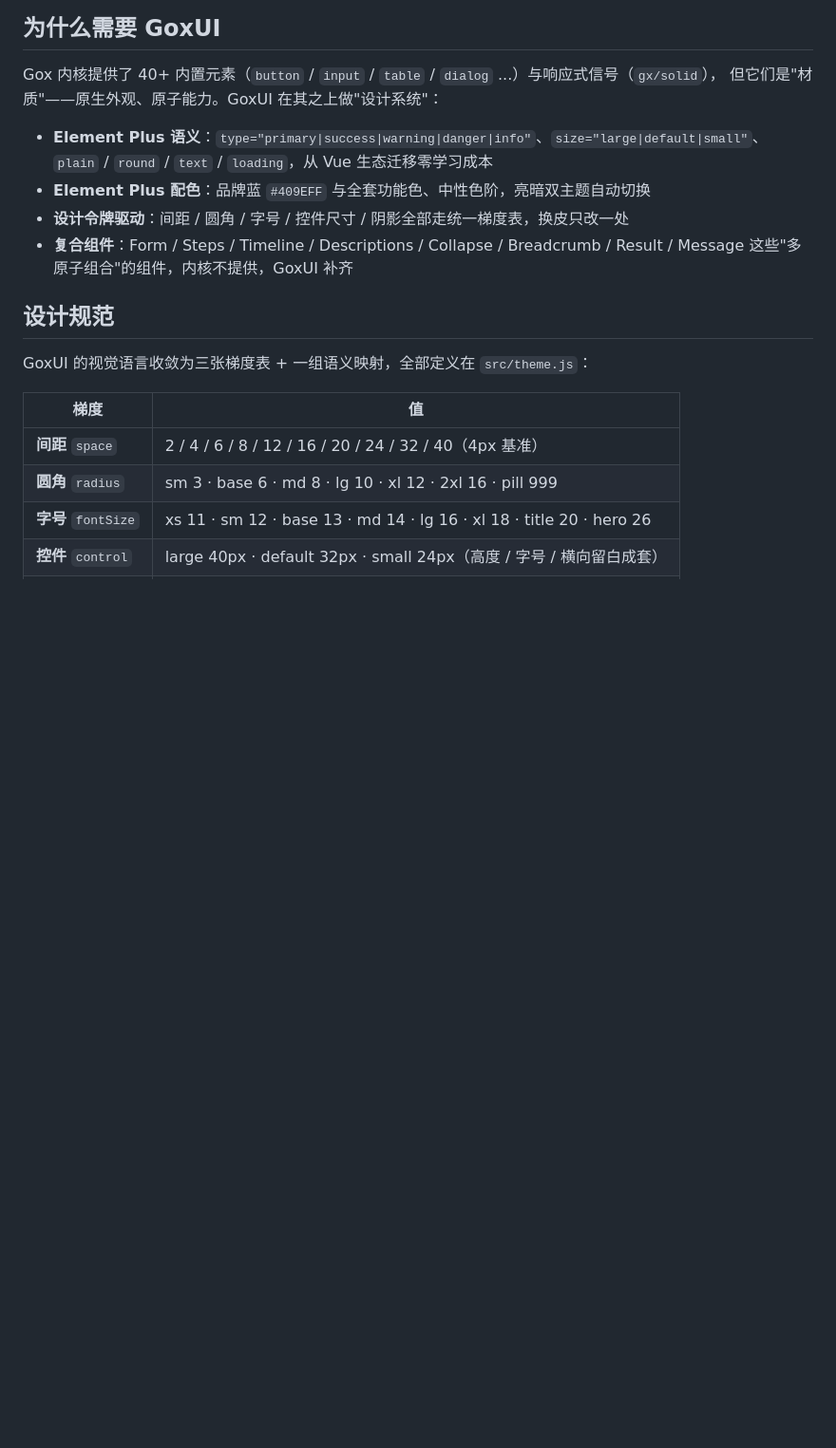
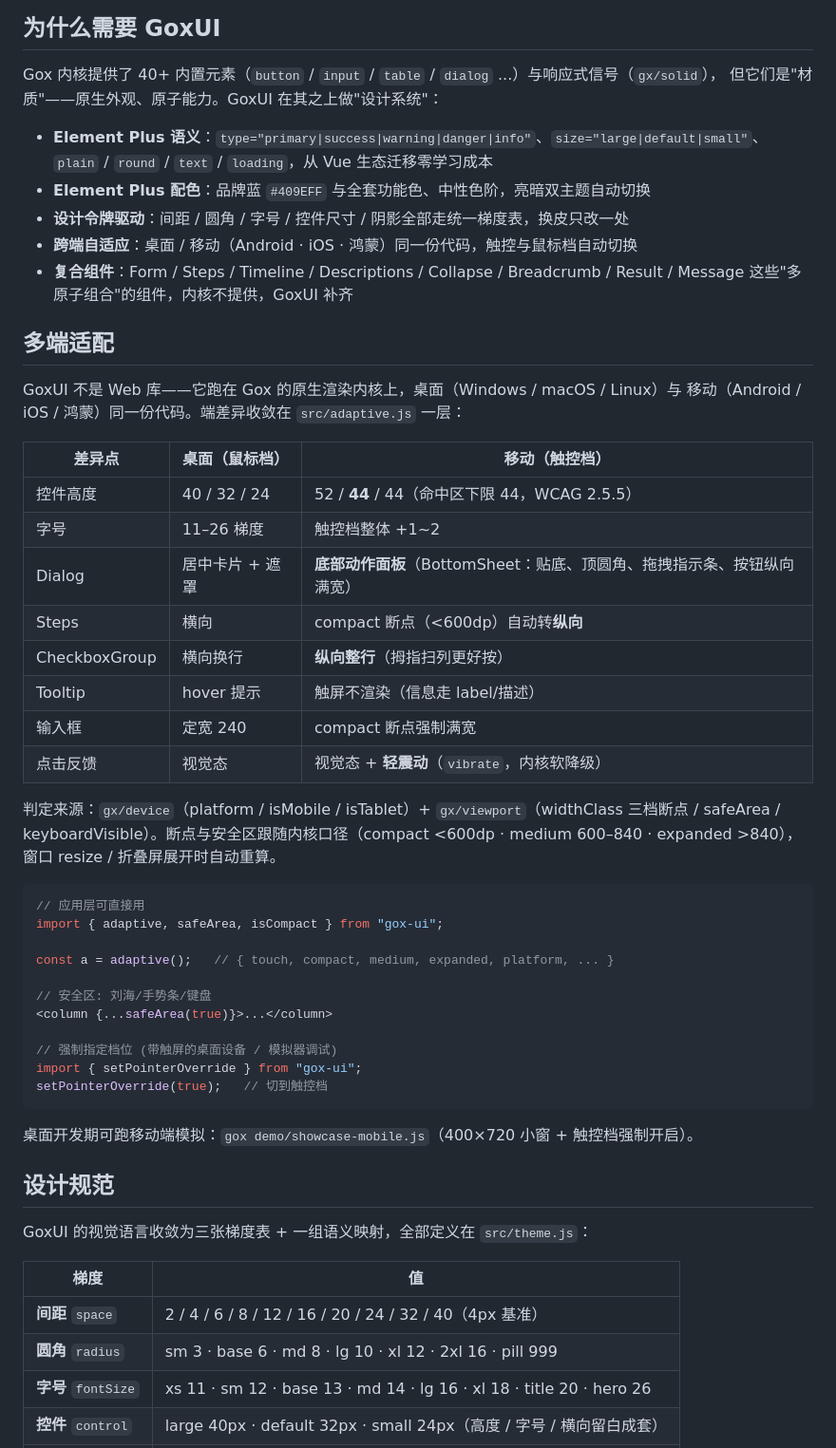
Before and after one commit to 14752222/gox-ui, a Markdown page: README.md, the part around one of its changes. Shown at 95% size. Rendered like a GitHub page; blank space fills up the shorter version.

Commit message:
blob: README.md

````diff
--- a/README.md
+++ b/README.md
@@ -22,8 +26,45 @@ Gox 内核提供了 40+ 内置元素（`button` / `input` / `table` / `dialog` .
   `plain` / `round` / `text` / `loading`，从 Vue 生态迁移零学习成本
 - **Element Plus 配色**：品牌蓝 `#409EFF` 与全套功能色、中性色阶，亮暗双主题自动切换
 - **设计令牌驱动**：间距 / 圆角 / 字号 / 控件尺寸 / 阴影全部走统一梯度表，换皮只改一处
+- **跨端自适应**：桌面 / 移动（Android · iOS · 鸿蒙）同一份代码，触控与鼠标档自动切换
 - **复合组件**：Form / Steps / Timeline / Descriptions / Collapse / Breadcrumb / Result / Message
   这些"多原子组合"的组件，内核不提供，GoxUI 补齐
+
+## 多端适配
+
+GoxUI 不是 Web 库——它跑在 Gox 的原生渲染内核上，桌面（Windows / macOS / Linux）与
+移动（Android / iOS / 鸿蒙）同一份代码。端差异收敛在 `src/adaptive.js` 一层：
+
+| 差异点 | 桌面（鼠标档） | 移动（触控档） |
+|---|---|---|
+| 控件高度 | 40 / 32 / 24 | 52 / **44** / 44（命中区下限 44，WCAG 2.5.5） |
+| 字号 | 11–26 梯度 | 触控档整体 +1~2 |
+| Dialog | 居中卡片 + 遮罩 | **底部动作面板**（BottomSheet：贴底、顶圆角、拖拽指示条、按钮纵向满宽） |
+| Steps | 横向 | compact 断点（<600dp）自动转**纵向** |
+| CheckboxGroup | 横向换行 | **纵向整行**（拇指扫列更好按） |
+| Tooltip | hover 提示 | 触屏不渲染（信息走 label/描述） |
+| 输入框 | 定宽 240 | compact 断点强制满宽 |
+| 点击反馈 | 视觉态 | 视觉态 + **轻震动**（`vibrate`，内核软降级） |
+
+判定来源：`gx/device`（platform / isMobile / isTablet）+ `gx/viewport`（widthClass
+三档断点 / safeArea / keyboardVisible）。断点与安全区跟随内核口径（compact <600dp ·
+medium 600–840 · expanded >840），窗口 resize / 折叠屏展开时自动重算。
+
+```js
+// 应用层可直接用
+import { adaptive, safeArea, isCompact } from "gox-ui";
+
+const a = adaptive();   // { touch, compact, medium, expanded, platform, ... }
+
+// 安全区: 刘海/手势条/键盘
+<column {...safeArea(true)}>...</column>
+
+// 强制指定档位 (带触屏的桌面设备 / 模拟器调试)
+import { setPointerOverride } from "gox-ui";
+setPointerOverride(true);   // 切到触控档
+```
+
+桌面开发期可跑移动端模拟：`gox demo/showcase-mobile.js`（400×720 小窗 + 触控档强制开启）。
 
 ## 设计规范
 
````
Also changed, not shown: other parts of README.md (+16 -6 lines).
